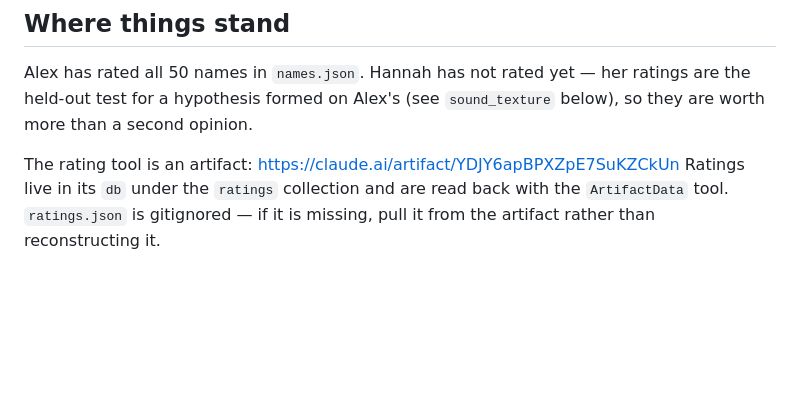
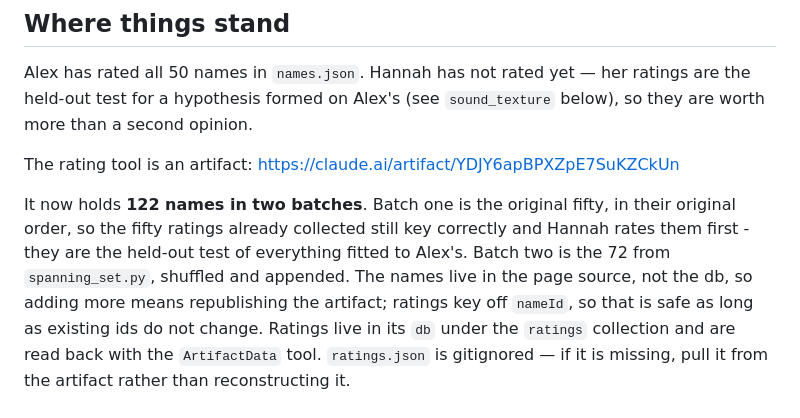
Before and after one commit to ajansen7/random, a Markdown page: baby-names/CLAUDE.md, the part around the change. GitHub-like rendering; blank space fills up the shorter version.

Commit message:
baby-names: publish batch two to the rating artifact
122 names now, in two batches. Batch one is the original fifty in their
original order, so the fifty ratings already collected still key correctly
and Hannah still rates them first - they remain the held-out test of
everything fitted to Alex's. Batch two is the 72 from spanning_set.py.

The names live in the page source rather than the db, so this meant
republishing the artifact. Ratings key off nameId, and no existing id
changed, so nothing was lost.

Co-Authored-By: Claude Opus 5 <noreply@anthropic.com>
Claude-Session: https://claude.ai/code/session_01Xtr3XbRpbfWWSovNM1DWXV

```diff
--- a/baby-names/CLAUDE.md
+++ b/baby-names/CLAUDE.md
@@ -11,6 +11,14 @@ ratings are the held-out test for a hypothesis formed on Alex's (see
 
 The rating tool is an artifact:
 https://claude.ai/artifact/YDJY6apBPXZpE7SuKZCkUn
+
+It now holds **122 names in two batches**. Batch one is the original fifty,
+in their original order, so the fifty ratings already collected still key
+correctly and Hannah rates them first - they are the held-out test of
+everything fitted to Alex's. Batch two is the 72 from `spanning_set.py`,
+shuffled and appended. The names live in the page source, not the db, so
+adding more means republishing the artifact; ratings key off `nameId`, so
+that is safe as long as existing ids do not change.
 Ratings live in its `db` under the `ratings` collection and are read back with
 the `ArtifactData` tool. `ratings.json` is gitignored — if it is missing, pull
 it from the artifact rather than reconstructing it.
```
